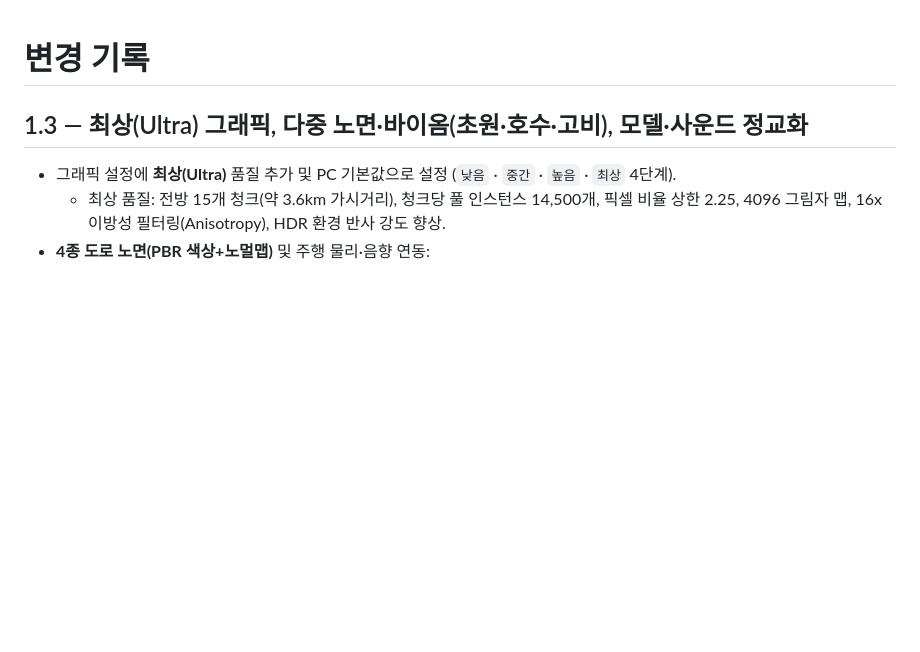
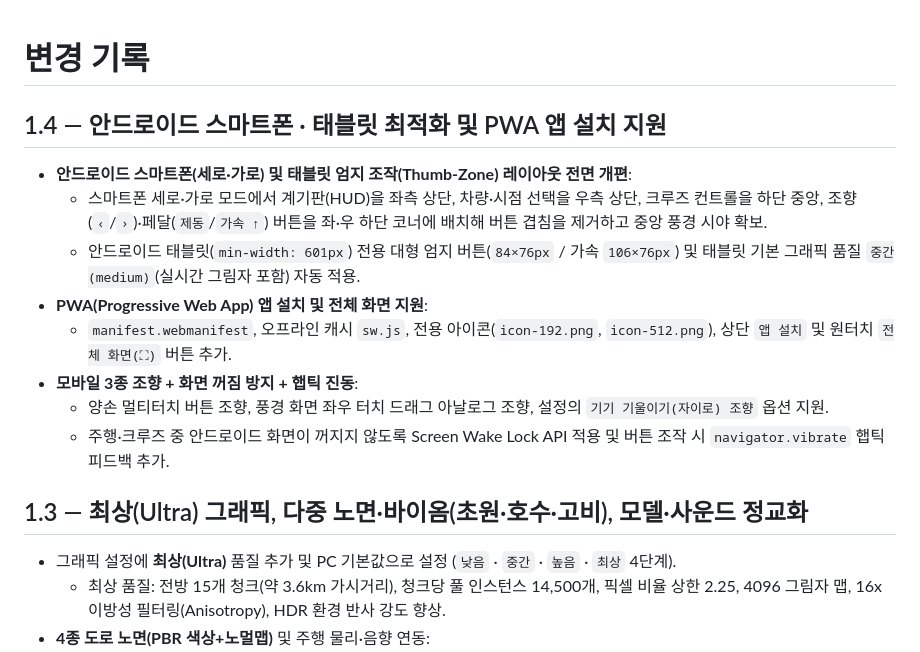
Before and after one commit to Jason2538/steppe-ride-mongolia, a Markdown page: CHANGELOG.md, the part around the change. Drawn GitHub-style; blank space fills up the shorter version.

Commit message:
Docs & release update for STEPPE v1.4 (Android Smartphone & Tablet Edition)

```diff
--- a/CHANGELOG.md
+++ b/CHANGELOG.md
@@ -1,4 +1,15 @@
 # 변경 기록
+
+## 1.4 — 안드로이드 스마트폰 · 태블릿 최적화 및 PWA 앱 설치 지원
+
+- **안드로이드 스마트폰(세로·가로) 및 태블릿 엄지 조작(Thumb-Zone) 레이아웃 전면 개편**:
+  - 스마트폰 세로·가로 모드에서 계기판(HUD)을 좌측 상단, 차량·시점 선택을 우측 상단, 크루즈 컨트롤을 하단 중앙, 조향(`‹`/`›`)·페달(`제동`/`가속 ↑`) 버튼을 좌·우 하단 코너에 배치해 버튼 겹침을 제거하고 중앙 풍경 시야 확보.
+  - 안드로이드 태블릿(`min-width: 601px`) 전용 대형 엄지 버튼(`84×76px` / 가속 `106×76px`) 및 태블릿 기본 그래픽 품질 `중간(medium)`(실시간 그림자 포함) 자동 적용.
+- **PWA(Progressive Web App) 앱 설치 및 전체 화면 지원**:
+  - `manifest.webmanifest`, 오프라인 캐시 `sw.js`, 전용 아이콘(`icon-192.png`, `icon-512.png`), 상단 `앱 설치` 및 원터치 `전체 화면(⛶)` 버튼 추가.
+- **모바일 3종 조향 + 화면 꺼짐 방지 + 햅틱 진동**:
+  - 양손 멀티터치 버튼 조향, 풍경 화면 좌우 터치 드래그 아날로그 조향, 설정의 `기기 기울이기(자이로) 조향` 옵션 지원.
+  - 주행·크루즈 중 안드로이드 화면이 꺼지지 않도록 Screen Wake Lock API 적용 및 버튼 조작 시 `navigator.vibrate` 햅틱 피드백 추가.
 
 ## 1.3 — 최상(Ultra) 그래픽, 다중 노면·바이옴(초원·호수·고비), 모델·사운드 정교화
 
```
